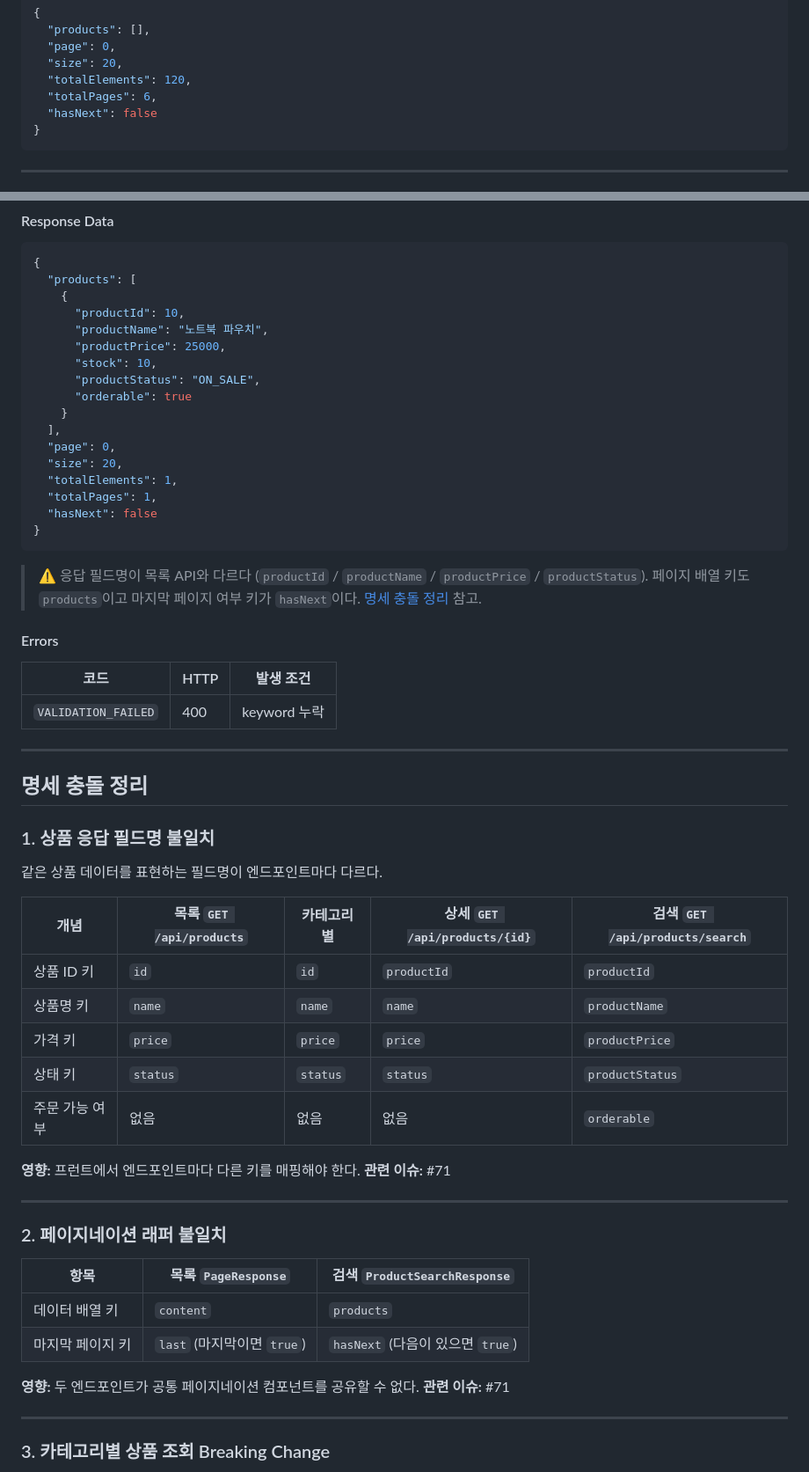
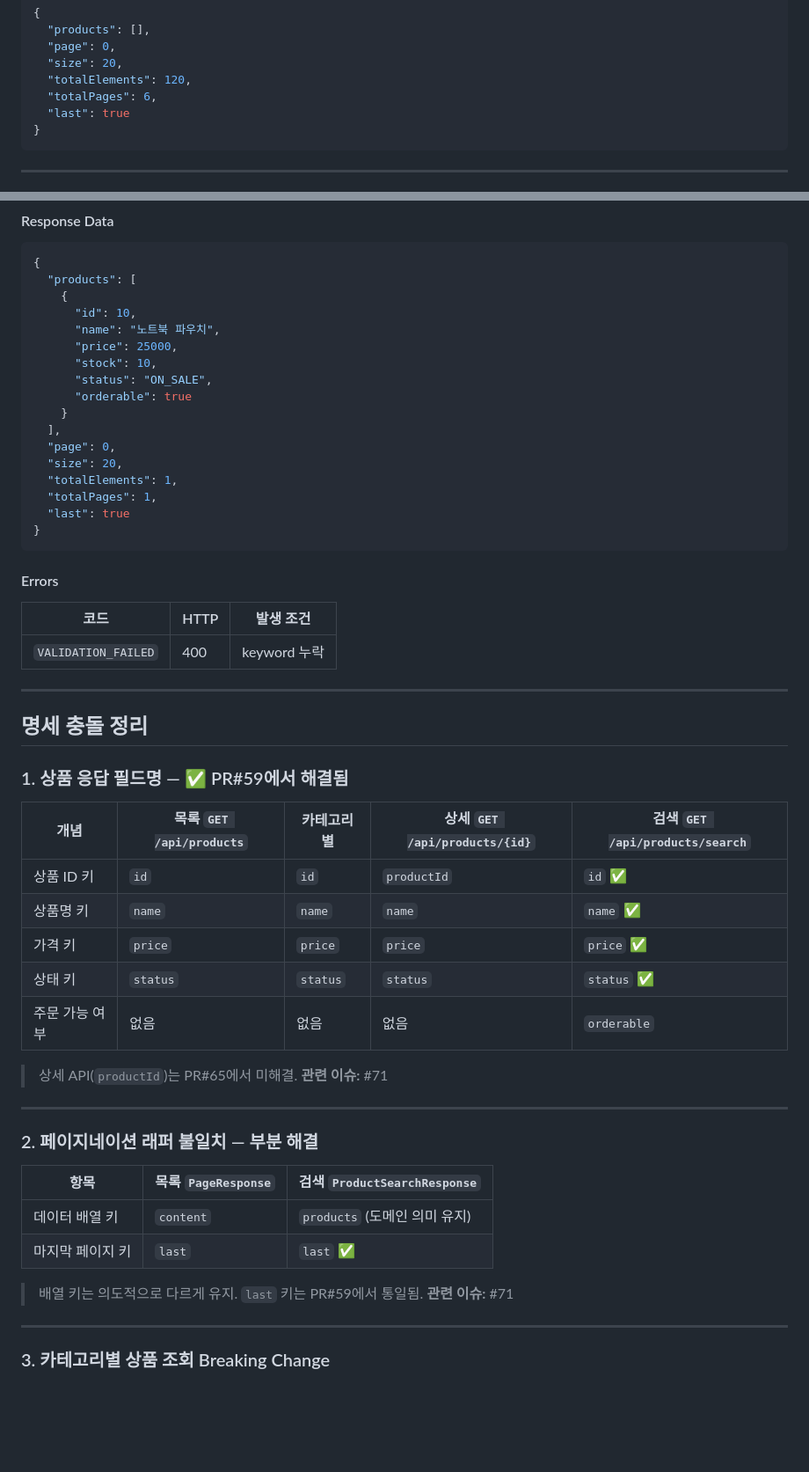
Before and after one commit to gone09-sketch/team1-ilchwi-woljang, a Markdown page: docs/API.md, 2 parts joined by grey strips. Shown at 88% size. Rendered like a GitHub page; blank space fills up the shorter version.

Commit message:
docs: 상품 검색 응답 필드명 및 페이지네이션 키 업데이트
- 검색 응답 예시: productId/productName/productPrice/productStatus → id/name/price/status
- hasNext → last
- 충돌 정리 섹션: 해결 여부 반영

Co-Authored-By: Claude Sonnet 4.6 <noreply@anthropic.com>

````diff
--- a/docs/API.md
+++ b/docs/API.md
@@ -125,7 +125,7 @@ Authorization: Bearer {accessToken}
   "size": 20,
   "totalElements": 120,
   "totalPages": 6,
-  "hasNext": false
+  "last": true
 }
 ```
 
@@ -901,11 +901,11 @@ null
 {
   "products": [
     {
-      "productId": 10,
-      "productName": "노트북 파우치",
-      "productPrice": 25000,
+      "id": 10,
+      "name": "노트북 파우치",
+      "price": 25000,
       "stock": 10,
-      "productStatus": "ON_SALE",
+      "status": "ON_SALE",
       "orderable": true
     }
   ],
@@ -913,11 +913,9 @@ null
   "size": 20,
   "totalElements": 1,
   "totalPages": 1,
-  "hasNext": false
+  "last": true
 }
 ```
-
-> ⚠️ 응답 필드명이 목록 API와 다르다 (`productId` / `productName` / `productPrice` / `productStatus`). 페이지 배열 키도 `products`이고 마지막 페이지 여부 키가 `hasNext`이다. [명세 충돌 정리](#명세-충돌-정리) 참고.
 
 #### Errors
 
@@ -929,32 +927,28 @@ null
 
 ## 명세 충돌 정리
 
-### 1. 상품 응답 필드명 불일치
-
-같은 상품 데이터를 표현하는 필드명이 엔드포인트마다 다르다.
+### 1. 상품 응답 필드명 — ✅ PR#59에서 해결됨
 
 | 개념 | 목록 `GET /api/products` | 카테고리별 | 상세 `GET /api/products/{id}` | 검색 `GET /api/products/search` |
 |---|---|---|---|---|
-| 상품 ID 키 | `id` | `id` | `productId` | `productId` |
-| 상품명 키 | `name` | `name` | `name` | `productName` |
-| 가격 키 | `price` | `price` | `price` | `productPrice` |
-| 상태 키 | `status` | `status` | `status` | `productStatus` |
+| 상품 ID 키 | `id` | `id` | `productId` | `id` ✅ |
+| 상품명 키 | `name` | `name` | `name` | `name` ✅ |
+| 가격 키 | `price` | `price` | `price` | `price` ✅ |
+| 상태 키 | `status` | `status` | `status` | `status` ✅ |
 | 주문 가능 여부 | 없음 | 없음 | 없음 | `orderable` |
 
-**영향:** 프런트에서 엔드포인트마다 다른 키를 매핑해야 한다.
-**관련 이슈:** #71
+> 상세 API(`productId`)는 PR#65에서 미해결. **관련 이슈:** #71
 
 ---
 
-### 2. 페이지네이션 래퍼 불일치
+### 2. 페이지네이션 래퍼 불일치 — 부분 해결
 
 | 항목 | 목록 `PageResponse` | 검색 `ProductSearchResponse` |
 |---|---|---|
-| 데이터 배열 키 | `content` | `products` |
-| 마지막 페이지 키 | `last` (마지막이면 `true`) | `hasNext` (다음이 있으면 `true`) |
+| 데이터 배열 키 | `content` | `products` (도메인 의미 유지) |
+| 마지막 페이지 키 | `last` | `last` ✅ |
 
-**영향:** 두 엔드포인트가 공통 페이지네이션 컴포넌트를 공유할 수 없다.
-**관련 이슈:** #71
+> 배열 키는 의도적으로 다르게 유지. `last` 키는 PR#59에서 통일됨. **관련 이슈:** #71
 
 ---
 
````
